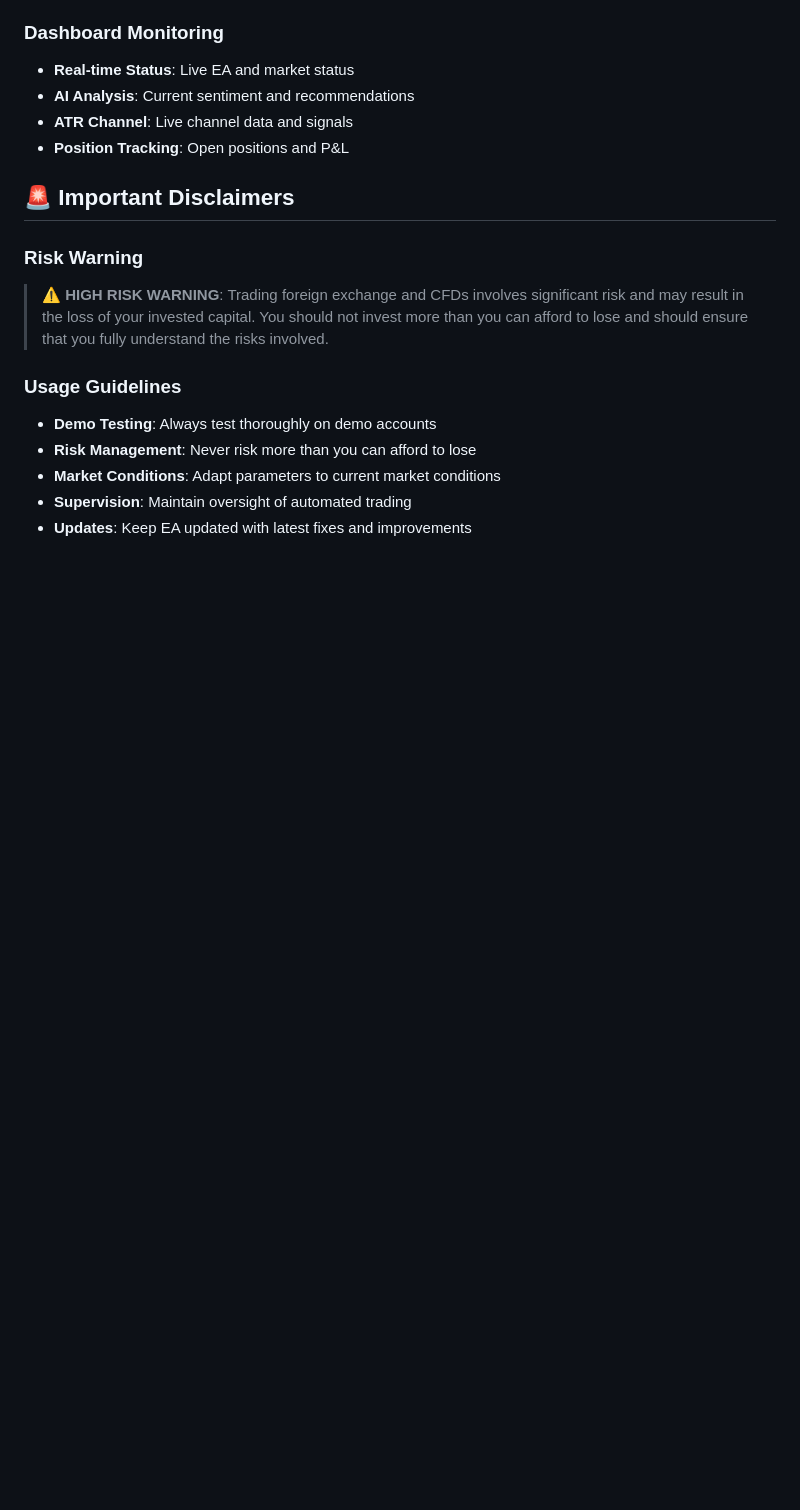
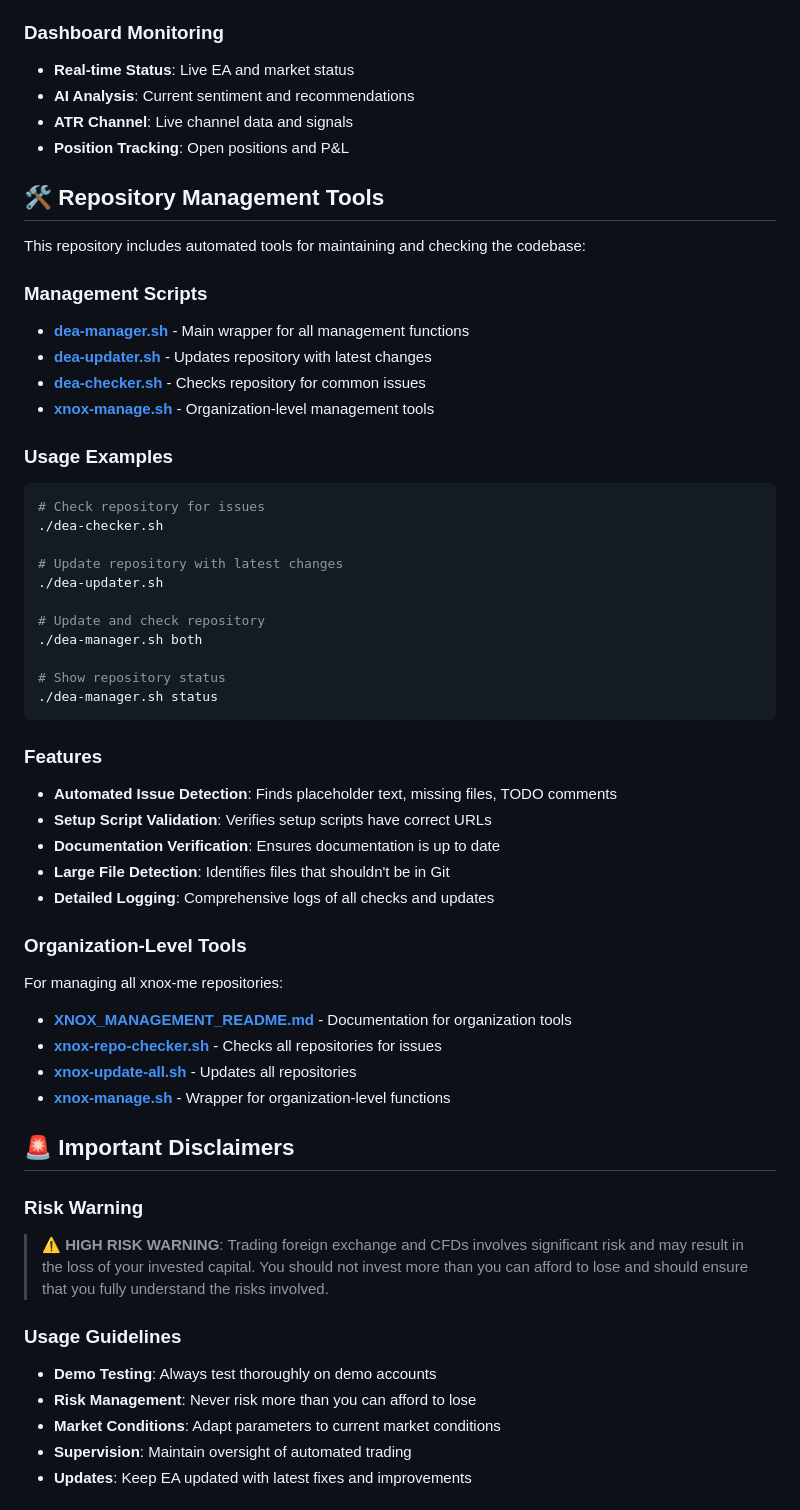
Before and after one commit to eihabhala/DEA, a Markdown page: README.md, the part around the change printed below. Drawn GitHub-style; blank space fills up the shorter version.

Commit message:
Add repository management tools section to README

````diff
--- a/README.md
+++ b/README.md
@@ -212,6 +212,45 @@ input bool      InpATRUseReversal = false;         // Enable reversal signals
 - **ATR Channel**: Live channel data and signals
 - **Position Tracking**: Open positions and P&L
 
+## 🛠️ **Repository Management Tools**
+
+This repository includes automated tools for maintaining and checking the codebase:
+
+### Management Scripts
+- **[dea-manager.sh](dea-manager.sh)** - Main wrapper for all management functions
+- **[dea-updater.sh](dea-updater.sh)** - Updates repository with latest changes
+- **[dea-checker.sh](dea-checker.sh)** - Checks repository for common issues
+- **[xnox-manage.sh](xnox-manage.sh)** - Organization-level management tools
+
+### Usage Examples
+```bash
+# Check repository for issues
+./dea-checker.sh
+
+# Update repository with latest changes
+./dea-updater.sh
+
+# Update and check repository
+./dea-manager.sh both
+
+# Show repository status
+./dea-manager.sh status
+```
+
+### Features
+- **Automated Issue Detection**: Finds placeholder text, missing files, TODO comments
+- **Setup Script Validation**: Verifies setup scripts have correct URLs
+- **Documentation Verification**: Ensures documentation is up to date
+- **Large File Detection**: Identifies files that shouldn't be in Git
+- **Detailed Logging**: Comprehensive logs of all checks and updates
+
+### Organization-Level Tools
+For managing all xnox-me repositories:
+- **[XNOX_MANAGEMENT_README.md](XNOX_MANAGEMENT_README.md)** - Documentation for organization tools
+- **[xnox-repo-checker.sh](xnox-repo-checker.sh)** - Checks all repositories for issues
+- **[xnox-update-all.sh](xnox-update-all.sh)** - Updates all repositories
+- **[xnox-manage.sh](xnox-manage.sh)** - Wrapper for organization-level functions
+
 ## 🚨 **Important Disclaimers**
 
 ### Risk Warning
````
Also changed, not shown: other parts of README.md (+1 -1 lines).
